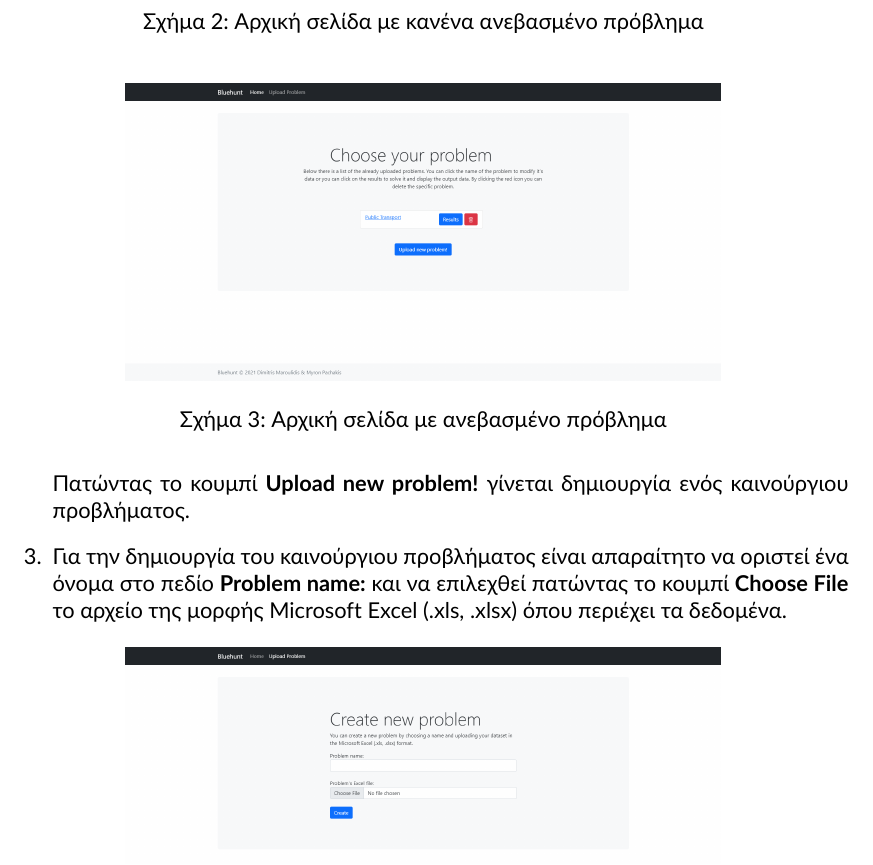
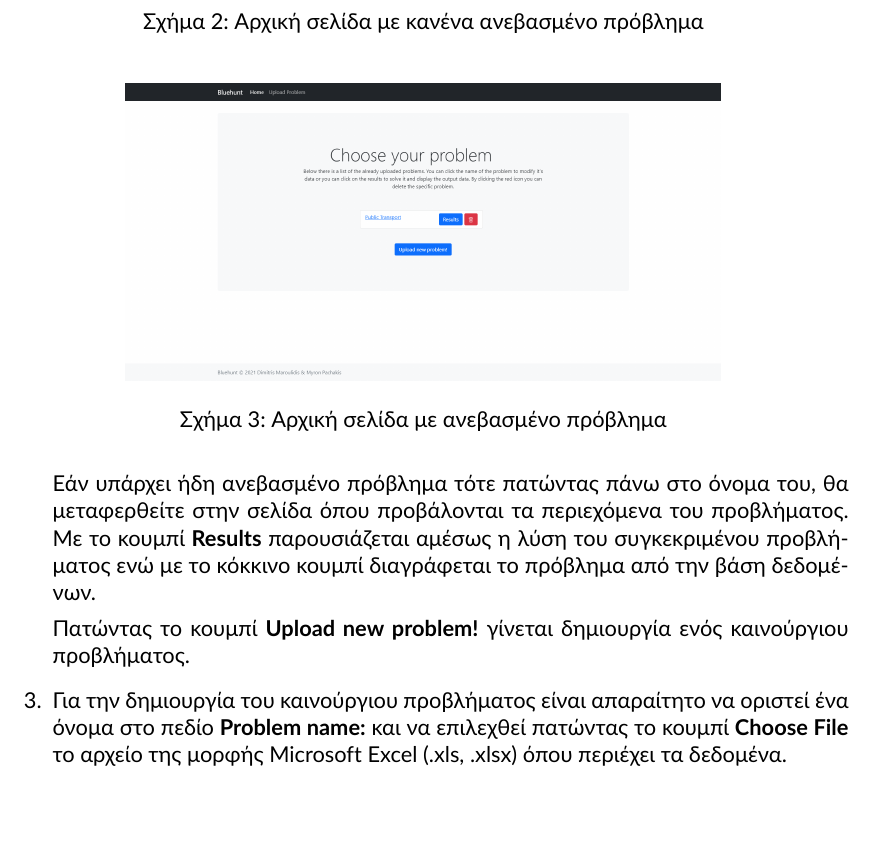
Before and after one commit to quu7/bluehunt, a LaTeX paper (report/report.tex): part of page 9 of 12, cut so that both start at the same text, the shorter picture padded with empty space. Compiled offline with XeLaTeX.

Commit message:
Minor fixes

```diff
--- a/report/report.tex
+++ b/report/report.tex
@@ -284,6 +284,7 @@
 		\label{fig:index_with_prob}
 	\end{figure}
 
+	Εάν υπάρχει ήδη ανεβασμένο πρόβλημα τότε πατώντας πάνω στο όνομα του, θα μεταφερθείτε στην σελίδα όπου προβάλονται τα περιεχόμενα του προβλήματος. Με το κουμπί \textbf{Results} παρουσιάζεται αμέσως η λύση του συγκεκριμένου προβλήματος ενώ με το κόκκινο κουμπί διαγράφεται το πρόβλημα από την βάση δεδομένων.
 
 	Πατώντας το κουμπί \textbf{Upload new problem!} γίνεται δημιουργία ενός καινούργιου προβλήματος.
 
```
